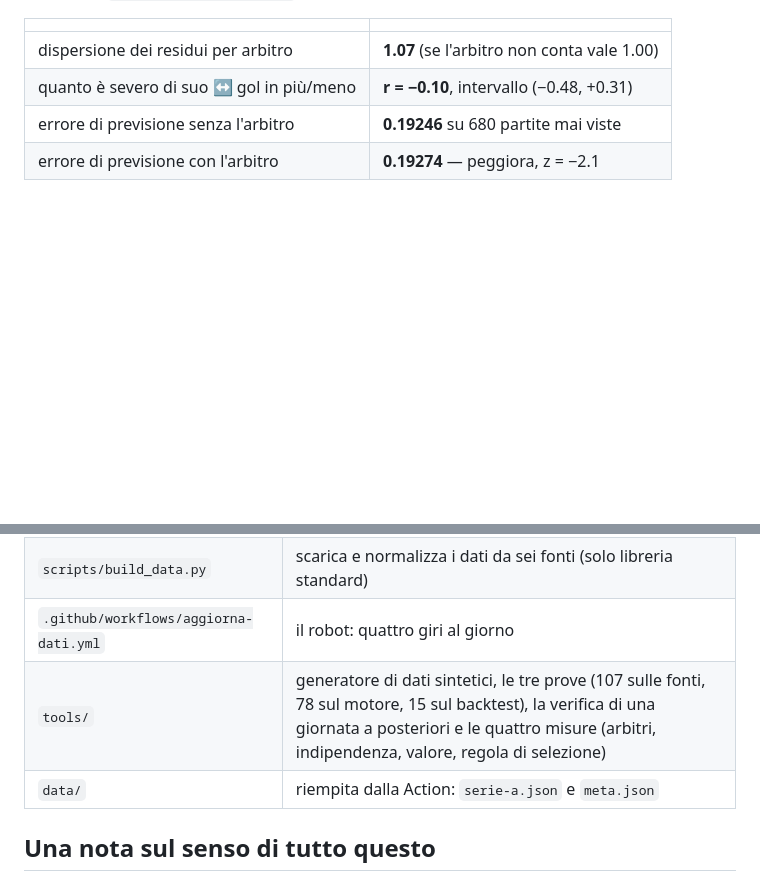
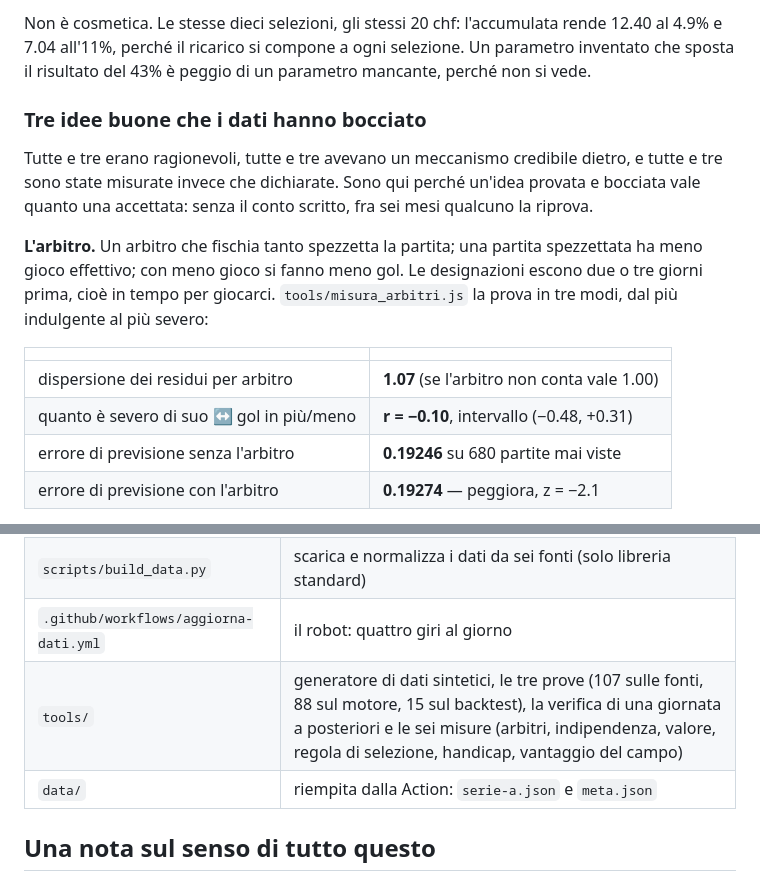
Before and after one commit to w8997wnwy5-collab/Prediction_SerieA, a Markdown page: README.md, 2 parts joined by grey strips. Drawn GitHub-style; blank space fills up the shorter version.

```diff
--- a/README.md
+++ b/README.md
@@ -441,3 +472,20 @@ prova in tre modi, dal più indulgente al più severo:
+Non è cosmetica. Le stesse dieci selezioni, gli stessi 20 chf: l'accumulata
+rende 12.40 al 4.9% e 7.04 all'11%, perché il ricarico si compone a ogni
+selezione. Un parametro inventato che sposta il risultato del 43% è peggio di
+un parametro mancante, perché non si vede.
+
+### Tre idee buone che i dati hanno bocciato
+
+Tutte e tre erano ragionevoli, tutte e tre avevano un meccanismo credibile
+dietro, e tutte e tre sono state misurate invece che dichiarate. Sono qui
+perché un'idea provata e bocciata vale quanto una accettata: senza il conto
+scritto, fra sei mesi qualcuno la riprova.
+
+**L'arbitro.** Un arbitro che fischia tanto spezzetta la partita; una partita
+spezzettata ha meno gioco effettivo; con meno gioco si fanno meno gol. Le
+designazioni escono due o tre giorni prima, cioè in tempo per giocarci.
+`tools/misura_arbitri.js` la prova in tre modi, dal più indulgente al più
+severo:
 
 | | |
 |---|---|
@@ -469,7 +563,7 @@ una accettata: senza il conto scritto, fra sei mesi qualcuno la riprova.
 | `worker.js` | fa girare il motore fuori dal thread dell'interfaccia, così lo schermo non si blocca |
 | `scripts/build_data.py` | scarica e normalizza i dati da sei fonti (solo libreria standard) |
 | `.github/workflows/aggiorna-dati.yml` | il robot: quattro giri al giorno |
-| `tools/` | generatore di dati sintetici, le tre prove (107 sulle fonti, 78 sul motore, 15 sul backtest), la verifica di una giornata a posteriori e le quattro misure (arbitri, indipendenza, valore, regola di selezione) |
+| `tools/` | generatore di dati sintetici, le tre prove (107 sulle fonti, 88 sul motore, 15 sul backtest), la verifica di una giornata a posteriori e le sei misure (arbitri, indipendenza, valore, regola di selezione, handicap, vantaggio del campo) |
 | `data/` | riempita dalla Action: `serie-a.json` e `meta.json` |
 
 ## Una nota sul senso di tutto questo
```
Also changed, not shown: other parts of README.md (+94 -17 lines).
